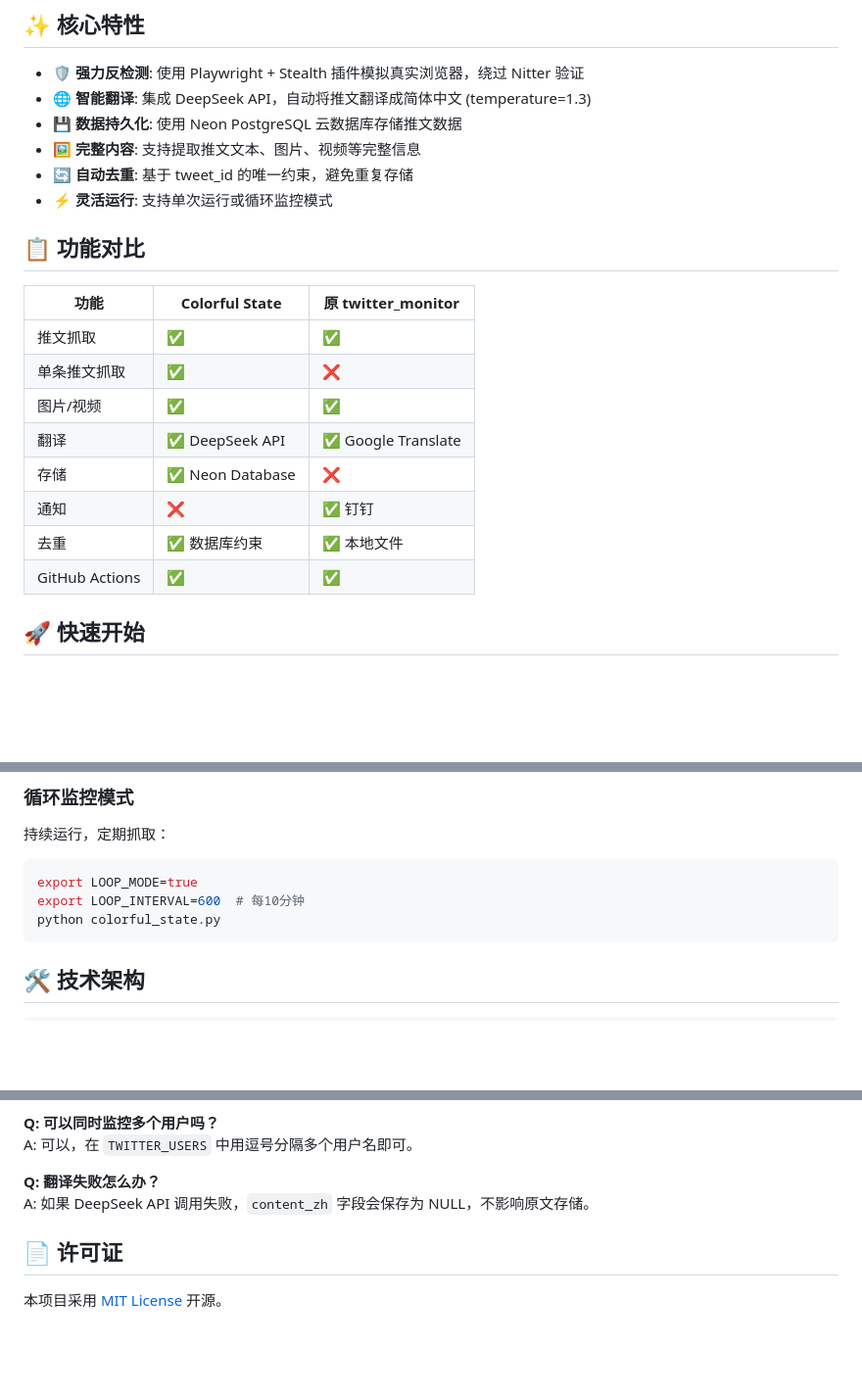
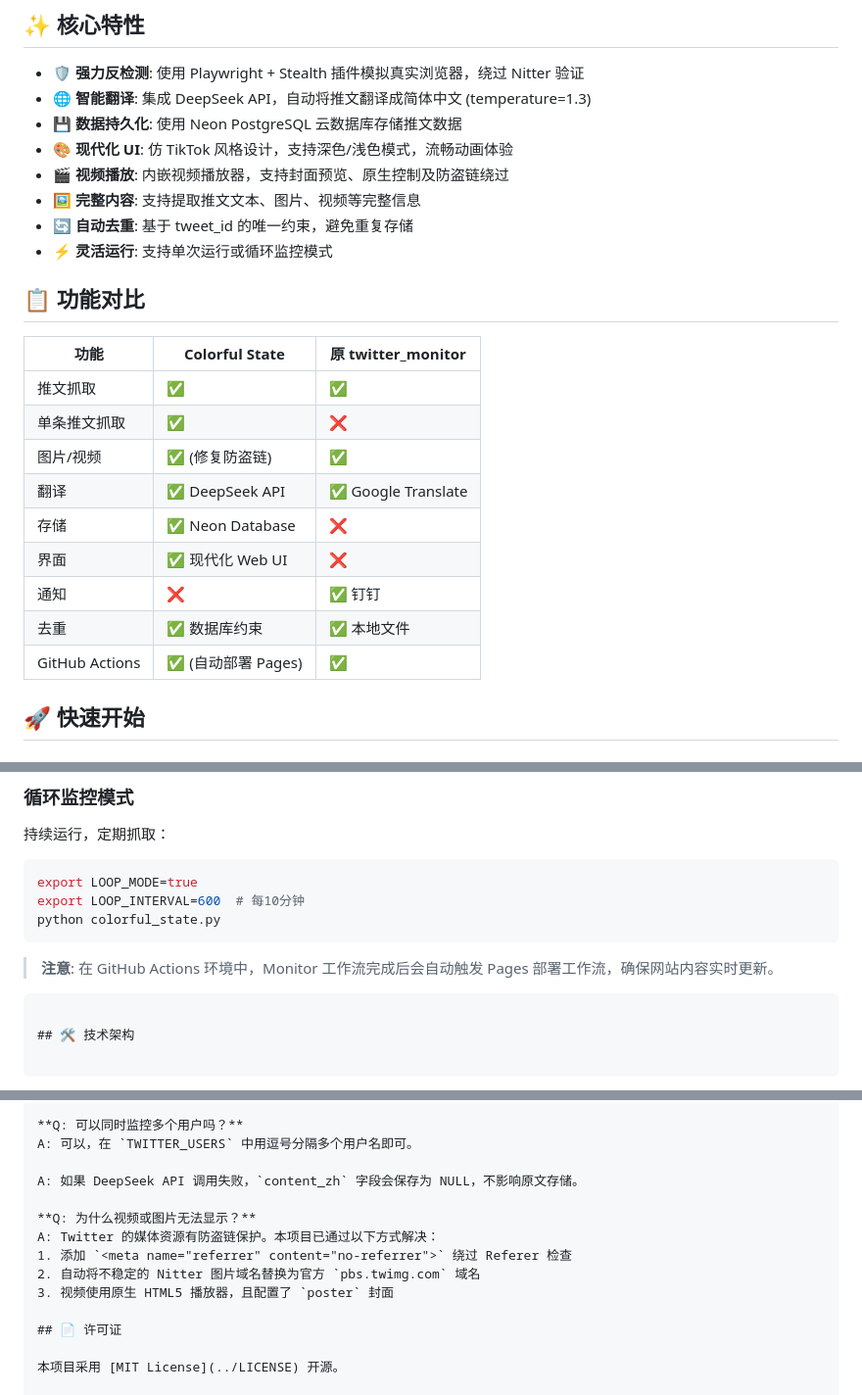
Before and after one commit to lixiansky/Colorful-State, a Markdown page: README.md, 3 parts joined by grey strips. Shown at 98% size. GitHub-like rendering; blank space fills up the shorter version.

Commit message:
docs: update README with new features and troubleshooting info

````diff
--- a/README.md
+++ b/README.md
@@ -11,6 +11,8 @@
 - **🛡️ 强力反检测**: 使用 Playwright + Stealth 插件模拟真实浏览器，绕过 Nitter 验证
 - **🌐 智能翻译**: 集成 DeepSeek API，自动将推文翻译成简体中文 (temperature=1.3)
 - **💾 数据持久化**: 使用 Neon PostgreSQL 云数据库存储推文数据
+- **🎨 现代化 UI**: 仿 TikTok 风格设计，支持深色/浅色模式，流畅动画体验
+- **🎬 视频播放**: 内嵌视频播放器，支持封面预览、原生控制及防盗链绕过
 - **🖼️ 完整内容**: 支持提取推文文本、图片、视频等完整信息
 - **🔄 自动去重**: 基于 tweet_id 的唯一约束，避免重复存储
 - **⚡ 灵活运行**: 支持单次运行或循环监控模式
@@ -21,12 +23,13 @@
 |------|----------------|-------------------|
 | 推文抓取 | ✅ | ✅ |
 | 单条推文抓取 | ✅ | ❌ |
-| 图片/视频 | ✅ | ✅ |
+| 图片/视频 | ✅ (修复防盗链) | ✅ |
 | 翻译 | ✅ DeepSeek API | ✅ Google Translate |
 | 存储 | ✅ Neon Database | ❌ |
+| 界面 | ✅ 现代化 Web UI | ❌ |
 | 通知 | ❌ | ✅ 钉钉 |
 | 去重 | ✅ 数据库约束 | ✅ 本地文件 |
-| GitHub Actions | ✅ | ✅ |
+| GitHub Actions | ✅ (自动部署 Pages) | ✅ |
 
 ## 🚀 快速开始
 
@@ -284,6 +287,9 @@ export LOOP_INTERVAL=600  # 每10分钟
 python colorful_state.py
 ```
 
+> **注意**: 在 GitHub Actions 环境中，Monitor 工作流完成后会自动触发 Pages 部署工作流，确保网站内容实时更新。
+```
+
 ## 🛠️ 技术架构
 
 ```
@@ -330,8 +336,13 @@ A: 数据库中 `tweet_id` 字段有 UNIQUE 约束，使用 `ON CONFLICT DO UPDA
 **Q: 可以同时监控多个用户吗？**
 A: 可以，在 `TWITTER_USERS` 中用逗号分隔多个用户名即可。
 
-**Q: 翻译失败怎么办？**
 A: 如果 DeepSeek API 调用失败，`content_zh` 字段会保存为 NULL，不影响原文存储。
+
+**Q: 为什么视频或图片无法显示？**
+A: Twitter 的媒体资源有防盗链保护。本项目已通过以下方式解决：
+1. 添加 `<meta name="referrer" content="no-referrer">` 绕过 Referer 检查
+2. 自动将不稳定的 Nitter 图片域名替换为官方 `pbs.twimg.com` 域名
+3. 视频使用原生 HTML5 播放器，且配置了 `poster` 封面
 
 ## 📄 许可证
 
````
